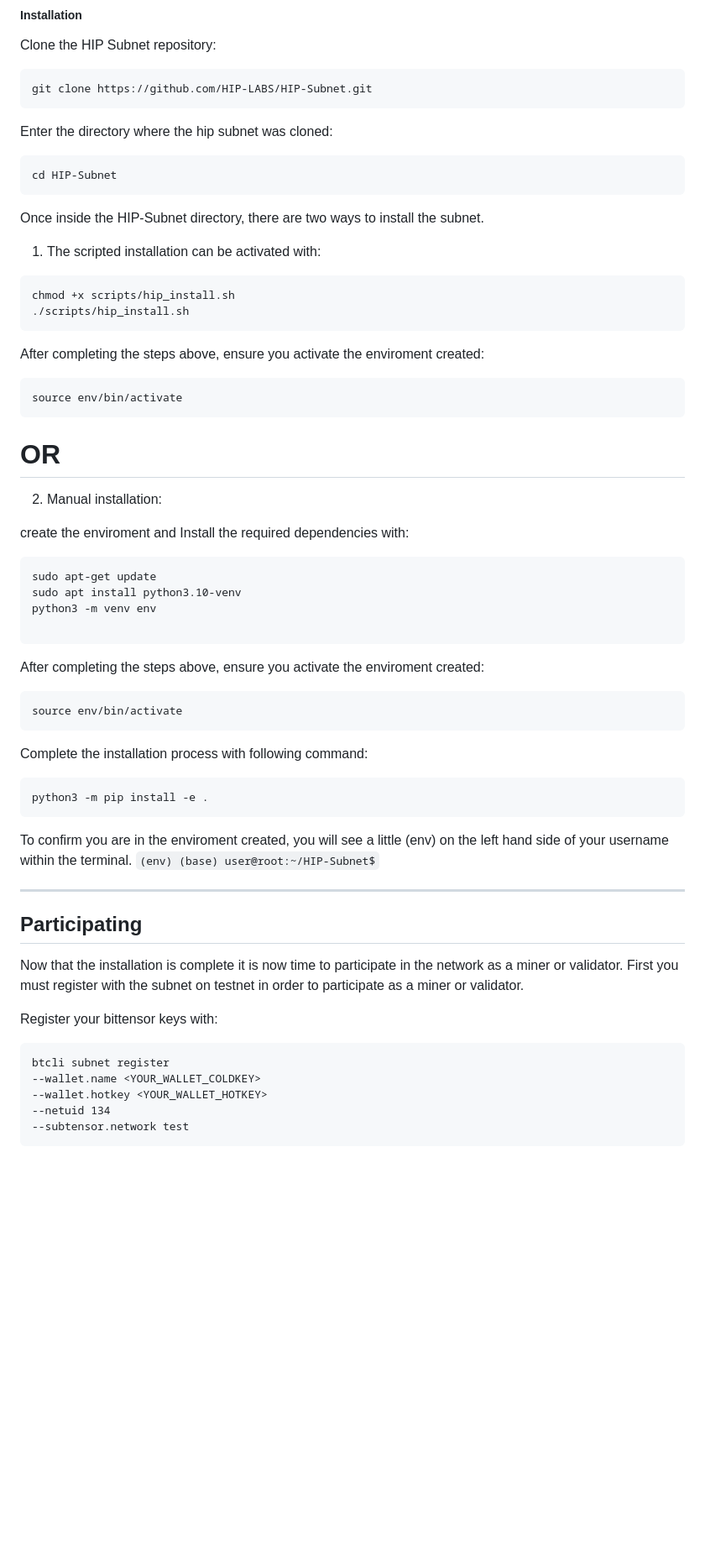
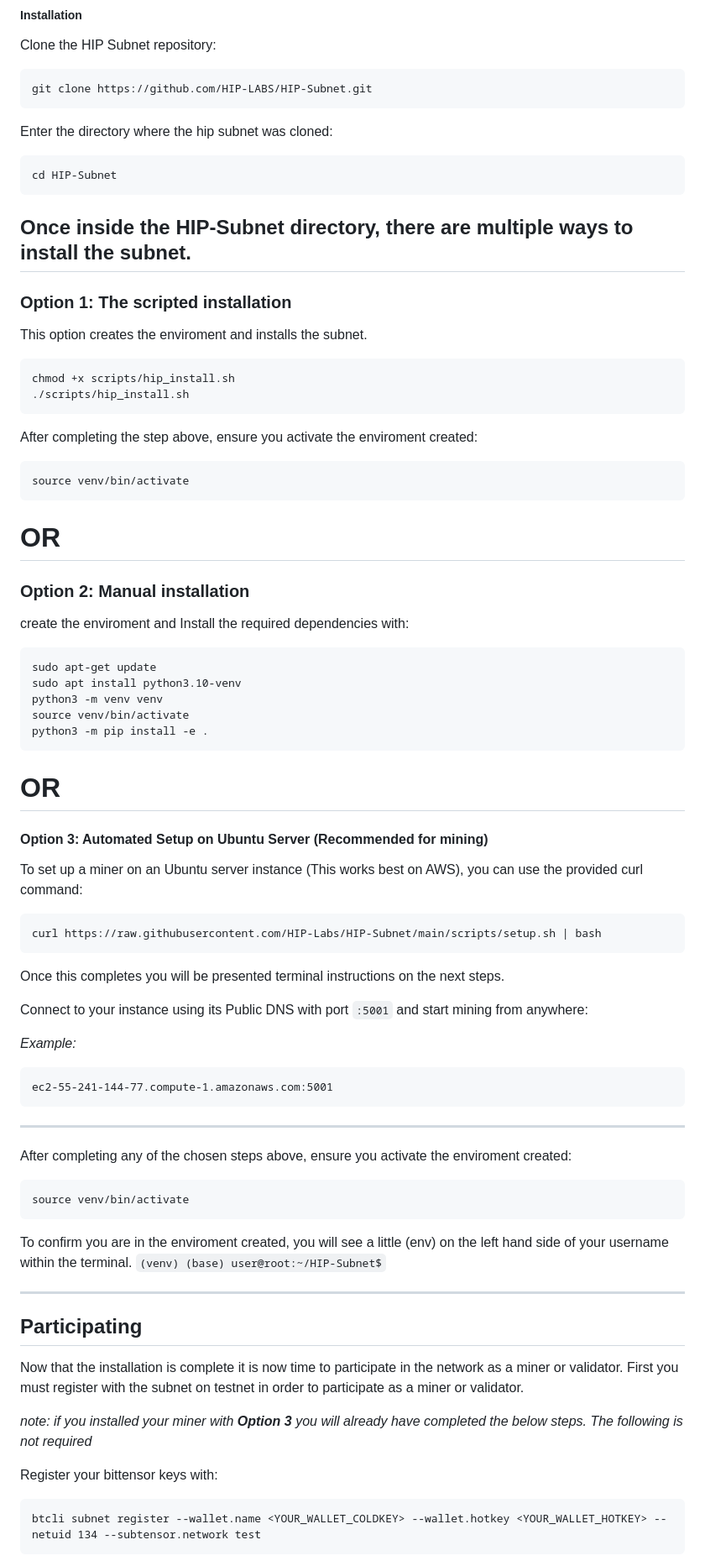
Before and after one commit to HIP-Labs/HIP-Subnet, a Markdown page: README.md, the part around one of its changes. Shown at 84% size. Drawn GitHub-style; blank space fills up the shorter version.

````diff
--- a/README.md
+++ b/README.md
@@ -42,38 +42,58 @@ Enter the directory where the hip subnet was cloned:
 ```
 cd HIP-Subnet
 ```
-Once inside the HIP-Subnet directory, there are two ways to install the subnet.
+Once inside the HIP-Subnet directory, there are multiple ways to install the subnet.
+---
 
-1. The scripted installation can be activated with:
+### Option 1: The scripted installation
+
+This option creates the enviroment and installs the subnet.
 ```
 chmod +x scripts/hip_install.sh
 ./scripts/hip_install.sh
 ```
-After completing the steps above, ensure you activate the enviroment created:
+After completing the step above, ensure you activate the enviroment created:
 ```
-source env/bin/activate
+source venv/bin/activate
 ```
 # OR
 
-2. Manual installation:
+### Option 2: Manual installation
 
 create the enviroment and Install the required dependencies with:
 ```
 sudo apt-get update
 sudo apt install python3.10-venv
-python3 -m venv env
-
-```
-After completing the steps above, ensure you activate the enviroment created:
-```
-source env/bin/activate
-```
-Complete the installation process with following command:
-```
+python3 -m venv venv
+source venv/bin/activate
 python3 -m pip install -e .
 ```
+
+# OR
+
+#### Option 3: Automated Setup on Ubuntu Server (Recommended for mining)
+
+To set up a miner on an Ubuntu server instance (This works best on AWS), you can use the provided curl command:
+```
+curl https://raw.githubusercontent.com/HIP-Labs/HIP-Subnet/main/scripts/setup.sh | bash
+```
+Once this completes you will be presented terminal instructions on the next steps.
+
+Connect to your instance using its Public DNS with port `:5001` and start mining from anywhere:
+
+<em>Example:</em>
+```
+ec2-55-241-144-77.compute-1.amazonaws.com:5001
+```
+
+
+---
+After completing any of the chosen steps above, ensure you activate the enviroment created:
+```
+source venv/bin/activate
+```
 To confirm you are in the enviroment created, you will see a little (env) on the left hand side of your username within the terminal.
-`(env) (base) user@root:~/HIP-Subnet$`
+`(venv) (base) user@root:~/HIP-Subnet$`
 
 ---
 
@@ -82,11 +102,9 @@ To confirm you are in the enviroment created, you will see a little (env) on the
 Now that the installation is complete it is now time to participate in the network as a miner or validator.
 First you must register with the subnet on testnet in order to participate as a miner or validator.
 
+<em>note: if you installed your miner with <strong>Option 3</strong> you will already have completed the below steps. The following is not required</em>
+
 Register your bittensor keys with:
 ```
-btcli subnet register
---wallet.name <YOUR_WALLET_COLDKEY>
---wallet.hotkey <YOUR_WALLET_HOTKEY>
---netuid 134
---subtensor.network test
+btcli subnet register --wallet.name <YOUR_WALLET_COLDKEY> --wallet.hotkey <YOUR_WALLET_HOTKEY> --netuid 134 --subtensor.network test
 ```
````
Also changed, not shown: other parts of README.md (+11 -31 lines).
